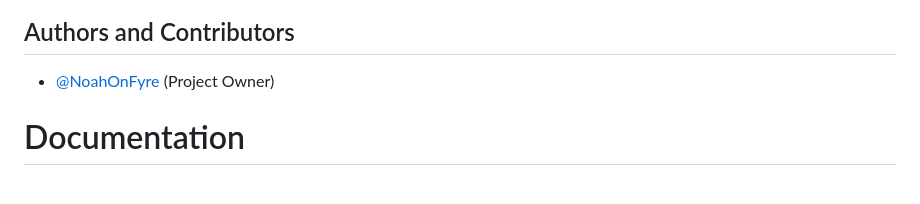
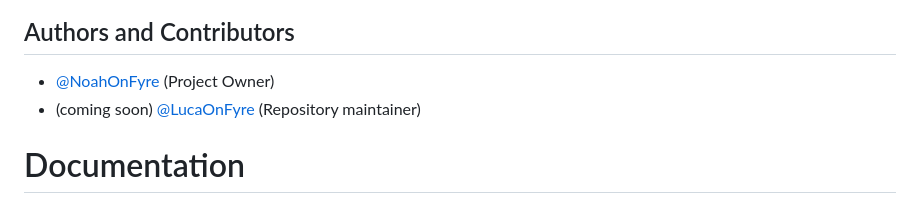
Before and after one commit to noahzeisberg/FyUTILS, a Markdown page: README.md, the part around the change. GitHub-like rendering.

Commit message:
Updated contributor list in docs.

```diff
--- a/README.md
+++ b/README.md
@@ -47,6 +47,7 @@ A simple python hacking and utility terminal application for windows with an int
 ## Authors and Contributors
 
 - [@NoahOnFyre](https://www.github.com/NoahOnFyre) (Project Owner)
+- (coming soon) [@LucaOnFyre](https://www.github.com/LucaOnFyre) (Repository maintainer)
 
 # Documentation
 This Documentation will guide you through the installation, the first launch and configuration and the daily use of FyUTILS.
```
